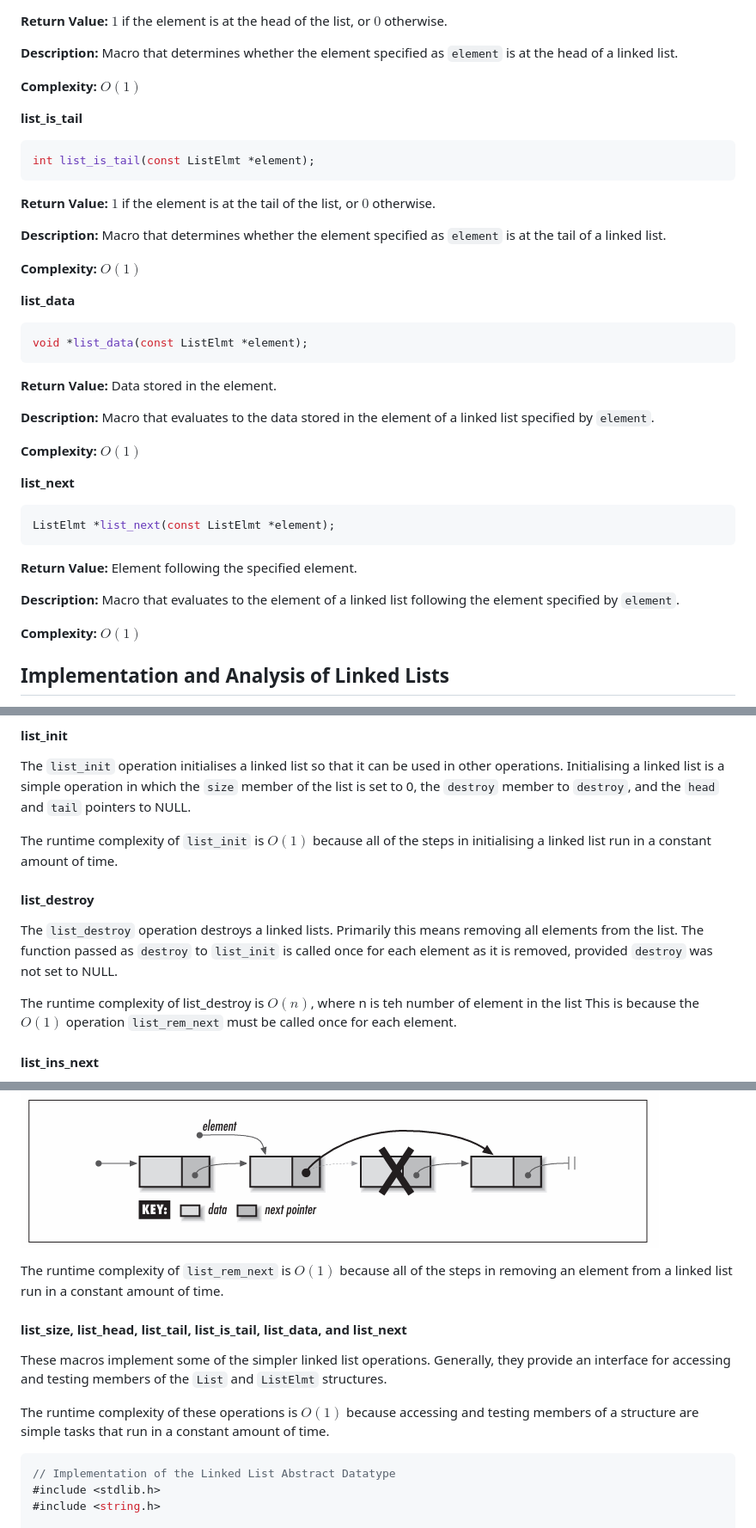
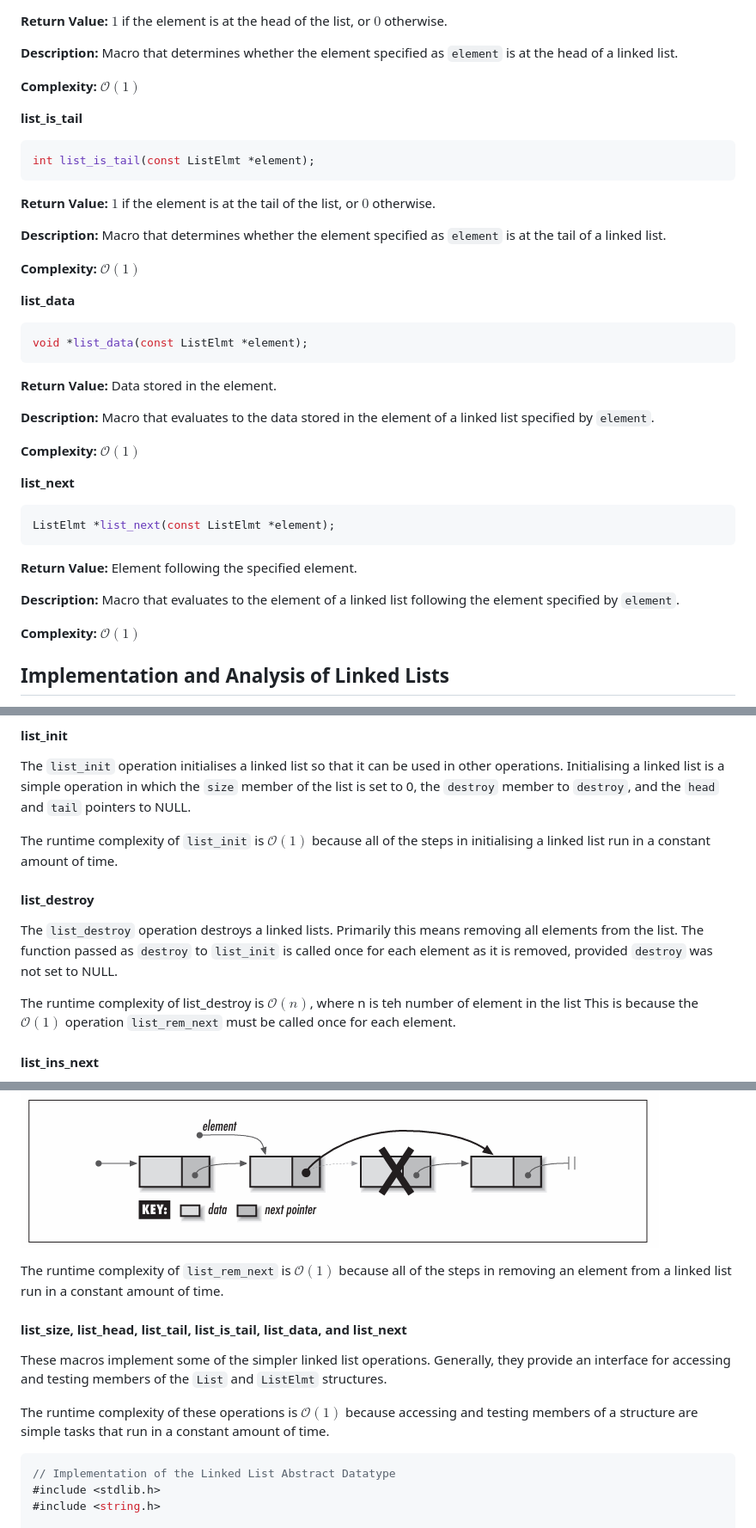
Before and after one commit to ktmat/blogsite, a Markdown page: markdown/masterchapter5.md, 3 parts joined by grey strips. Shown at 86% size. Rendered like a GitHub page.

````diff
--- a/markdown/masterchapter5.md
+++ b/markdown/masterchapter5.md
@@ -118,7 +118,7 @@ int list_is_head(const ListElmt *element);
 
 **Description:** Macro that determines whether the element specified as ```element``` is at the head of a linked list.
 
-**Complexity:** $O(1)$
+**Complexity:** $\mathcal{O}(1)$
 
 **list_is_tail**
 ```c
@@ -128,7 +128,7 @@ int list_is_tail(const ListElmt *element);
 
 **Description:** Macro that determines whether the element specified as ```element``` is at the tail of a linked list.
 
-**Complexity:** $O(1)$
+**Complexity:** $\mathcal{O}(1)$
 
 **list_data**
 ```c
@@ -138,7 +138,7 @@ void *list_data(const ListElmt *element);
 
 **Description:** Macro that evaluates to the data stored in the element of a linked list specified by ```element```.
 
-**Complexity:** $O(1)$
+**Complexity:** $\mathcal{O}(1)$
 
 **list_next**
 ```c
@@ -148,7 +148,7 @@ ListElmt *list_next(const ListElmt *element);
 
 **Description:** Macro that evaluates to the element of a linked list following the element specified by ```element```.
 
-**Complexity:** $O(1)$
+**Complexity:** $\mathcal{O}(1)$
 
 ## Implementation and Analysis of Linked Lists
 Recall that each element of a linked list consists of two parts: a data member and a pointer to the next element in the list. The structure ```ListElmt``` represents an individual element of a linked list As you would expect, this structure has two members that correspond to those just mentioned. The structure ```List``` is the linked list data structure. This structure consists of five members: ```size``` is the number of elements in the list, ```match``` is a member not used by linked lists but by datatypes that will be derived later from linked lists, ```destroy``` is the encapsulated destroy function passed to ```list_init```, ```head``` is a pointer to the first of the linked element, and ```tail``` is a pointer to the tail element.
@@ -190,12 +190,12 @@ int list_rem_next(List *list, ListElmt *element, void **data);
 #### list_init
 The ```list_init``` operation initialises a linked list so that it can be used in other operations. Initialising a linked list is a simple operation in which the ```size``` member of the list is set to 0, the ```destroy``` member to ```destroy```, and the ```head``` and ```tail``` pointers to NULL.
 
-The runtime complexity of ```list_init``` is $O(1)$ because all of the steps in initialising a linked list run in a constant amount of time.
+The runtime complexity of ```list_init``` is $\mathcal{O}(1)$ because all of the steps in initialising a linked list run in a constant amount of time.
 
 #### list_destroy
 The ```list_destroy``` operation destroys a linked lists. Primarily this means removing all elements from the list. The function passed as ```destroy``` to ```list_init``` is called once for each element as it is removed, provided ```destroy``` was not set to NULL.
 
-The runtime complexity of list_destroy is $O(n)$, where n is teh number of element in the list This is because the $O(1)$ operation ```list_rem_next``` must be called once for each element.
+The runtime complexity of list_destroy is $\mathcal{O}(n)$, where n is teh number of element in the list This is because the $\mathcal{O}(1)$ operation ```list_rem_next``` must be called once for each element.
 
 #### list_ins_next
 The ```list_ins_next``` operation inserts an element into a linked lists just after a specified element. The call sets the new element to point to the data passed by the caller. The actual process of inserting the new element into the list is a simple one, but it does require some care. There are two cases to consider: insertion at the head of the list and insertion elsewhere.
@@ -213,12 +213,12 @@ As with inserting an element, this call requires consideration of two cases: rem
 The actual process of removing the element from the list is a simple one, but it too requires some care. Generally, to remove an element from a linked list, we set the ```next``` pointer of the element preceding the one being removed to point to the element after the element being removed. However, when removing an element from the head of a list, there is no element that precedes the element being removed. Thus, in this case, we set the head of the list to point to the elmeent after the one being removed. As with insertion, NULL serves nicely as a sentinel passed in ```element``` to indicate that the element at the head of the list should be removed. In addition to these tasks, whenever we remove the element at the tail of the list, we must update the ```tail``` member of the list data structure to point to the new tail, or to NULL if removing the element has caused the list to become empty. Last, we update the size of the list by decreasing the ```size``` member by 1. Upon return, ```data``` points to the data from the element removed.
 ![removeelement](/static/images/removeelement.png)
 
-The runtime complexity of ```list_rem_next``` is $O(1)$ because all of the steps in removing an element from a linked list run in a constant amount of time.
+The runtime complexity of ```list_rem_next``` is $\mathcal{O}(1)$ because all of the steps in removing an element from a linked list run in a constant amount of time.
 
 #### list_size, list_head, list_tail, list_is_tail, list_data, and list_next
 These macros implement some of the simpler linked list operations. Generally, they provide an interface for accessing and testing members of the ```List``` and ```ListElmt``` structures.
 
-The runtime complexity of these operations is $O(1)$ because accessing and testing members of a structure are simple tasks that run in a constant amount of time.
+The runtime complexity of these operations is $\mathcal{O}(1)$ because accessing and testing members of a structure are simple tasks that run in a constant amount of time.
 
 ```c
 // Implementation of the Linked List Abstract Datatype
````
Also changed, not shown: other parts of markdown/masterchapter5.md (+10 -10 lines), markdown/masterchapter1.md (+1 -0 lines), markdown/masterchapter4.md (+15 -15 lines).
